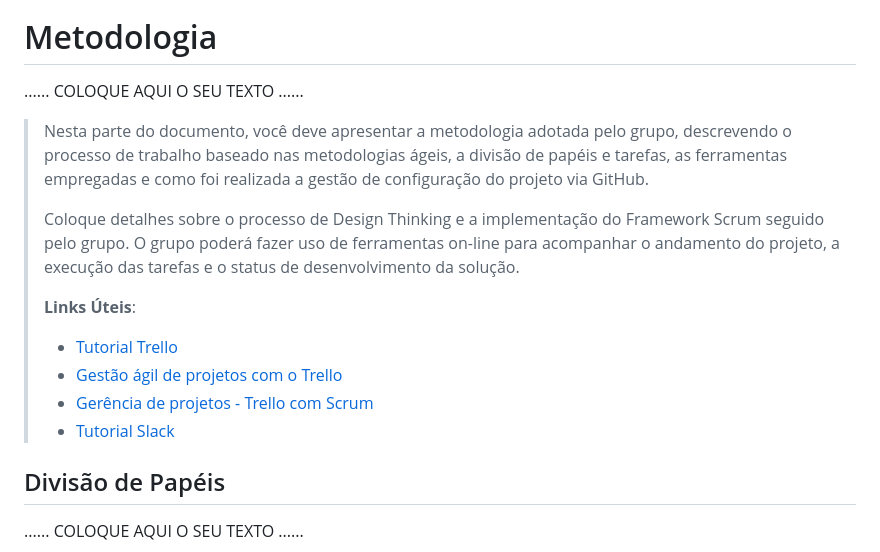
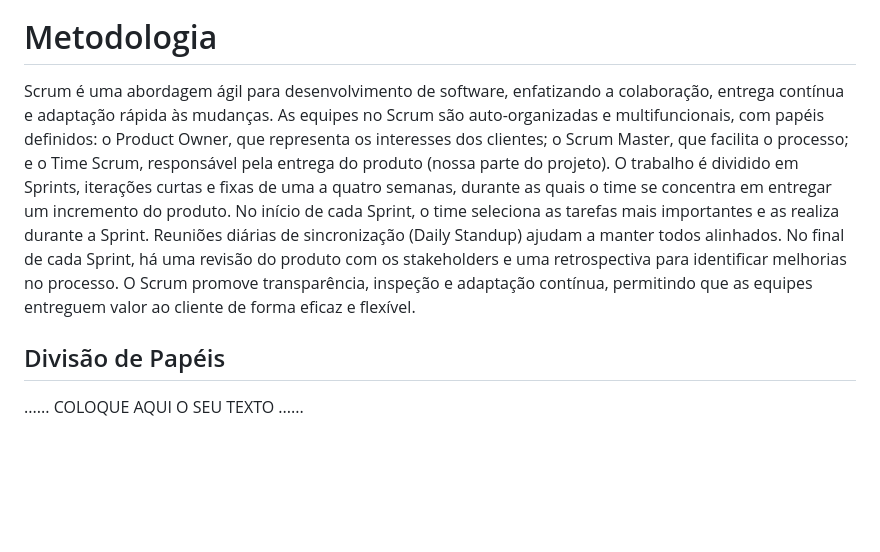
Before and after one commit to ICEI-PUC-Minas-PCO-SI/pco-si-2024-1-tiaw-compatibilidade-de-pecas-para-pc, a Markdown page: docs/02 - relatório técnico/Relatório Técnico.md, the part around the change. GitHub-like rendering; blank space fills up the shorter version.

Commit message:
metedologia comentada

```diff
--- a/docs/02 - relatório técnico/Relatório Técnico.md
+++ b/docs/02 - relatório técnico/Relatório Técnico.md
@@ -255,23 +255,7 @@ Cada página está devidamente detalhada no Figma, o qual pode ser acessado clic
 
 # Metodologia
 
-......  COLOQUE AQUI O SEU TEXTO ......
-
-> Nesta parte do documento, você deve apresentar a metodologia
-> adotada pelo grupo, descrevendo o processo de trabalho baseado nas metodologias ágeis,
-> a divisão de papéis e tarefas, as ferramentas empregadas e como foi realizada a
-> gestão de configuração do projeto via GitHub.
->
-> Coloque detalhes sobre o processo de Design Thinking e a implementação do Framework Scrum seguido
-> pelo grupo. O grupo poderá fazer uso de ferramentas on-line para acompanhar
-> o andamento do projeto, a execução das tarefas e o status de desenvolvimento
-> da solução.
->
-> **Links Úteis**:
-> - [Tutorial Trello](https://trello.com/b/8AygzjUA/tutorial-trello)
-> - [Gestão ágil de projetos com o Trello](https://www.youtube.com/watch?v=1o9BOMAKBRE)
-> - [Gerência de projetos - Trello com Scrum](https://www.youtube.com/watch?v=DHLA8X_ujwo)
-> - [Tutorial Slack](https://slack.com/intl/en-br/)
+Scrum é uma abordagem ágil para desenvolvimento de software, enfatizando a colaboração, entrega contínua e adaptação rápida às mudanças. As equipes no Scrum são auto-organizadas e multifuncionais, com papéis definidos: o Product Owner, que representa os interesses dos clientes; o Scrum Master, que facilita o processo; e o Time Scrum, responsável pela entrega do produto (nossa parte do projeto). O trabalho é dividido em Sprints, iterações curtas e fixas de uma a quatro semanas, durante as quais o time se concentra em entregar um incremento do produto. No início de cada Sprint, o time seleciona as tarefas mais importantes e as realiza durante a Sprint. Reuniões diárias de sincronização (Daily Standup) ajudam a manter todos alinhados. No final de cada Sprint, há uma revisão do produto com os stakeholders e uma retrospectiva para identificar melhorias no processo. O Scrum promove transparência, inspeção e adaptação contínua, permitindo que as equipes entreguem valor ao cliente de forma eficaz e flexível.
 
 ## Divisão de Papéis
 
```
